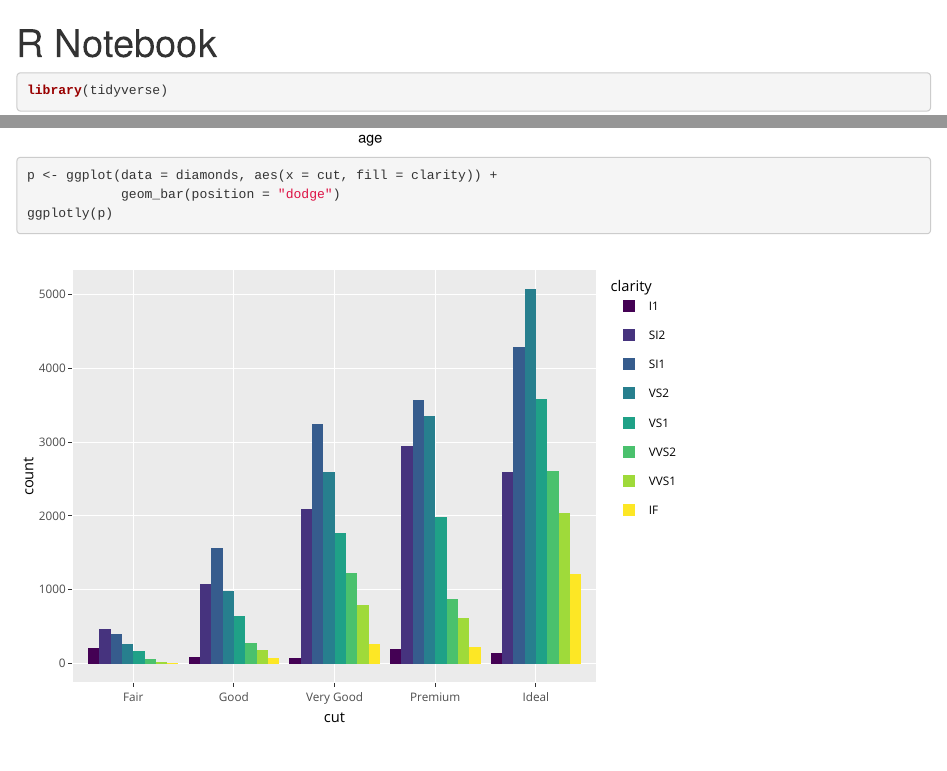
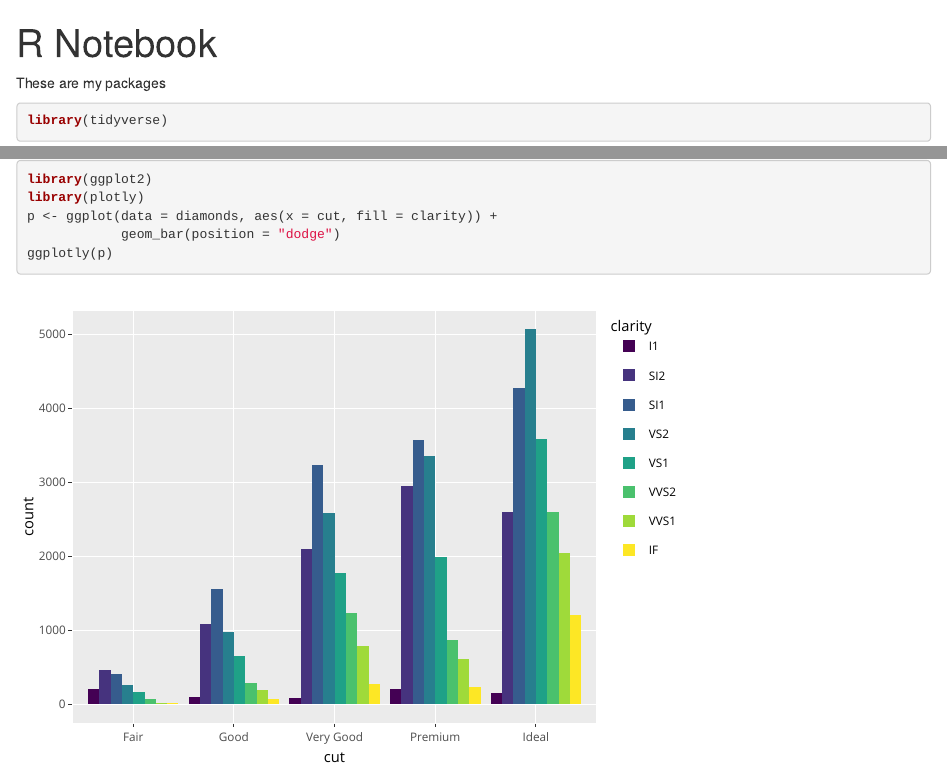
Before and after one commit to philbowsher/heman_MOTU_Shiny, an R Markdown document (analysis_notebook.Rmd): the page in a window 1100 px wide, from its top, and a second part further down, joined at a grey line. Rendered offline with R 4.5, knitr and Pandoc, with nearby package versions; some code elsewhere in the file could not run offline.

Commit message:
added package text

````diff
--- a/analysis_notebook.Rmd
+++ b/analysis_notebook.Rmd
@@ -3,6 +3,8 @@ title: "R Notebook"
 output: html_notebook
 ---
 
+
+These are my packages
 
 ```{r}
 
@@ -49,9 +51,11 @@ ad_treatment %>%
 ```{r}
 
 
-
+library(ggplot2)
+library(plotly)
 p <- ggplot(data = diamonds, aes(x = cut, fill = clarity)) +
             geom_bar(position = "dodge")
 ggplotly(p)
 
+
 ```
````
